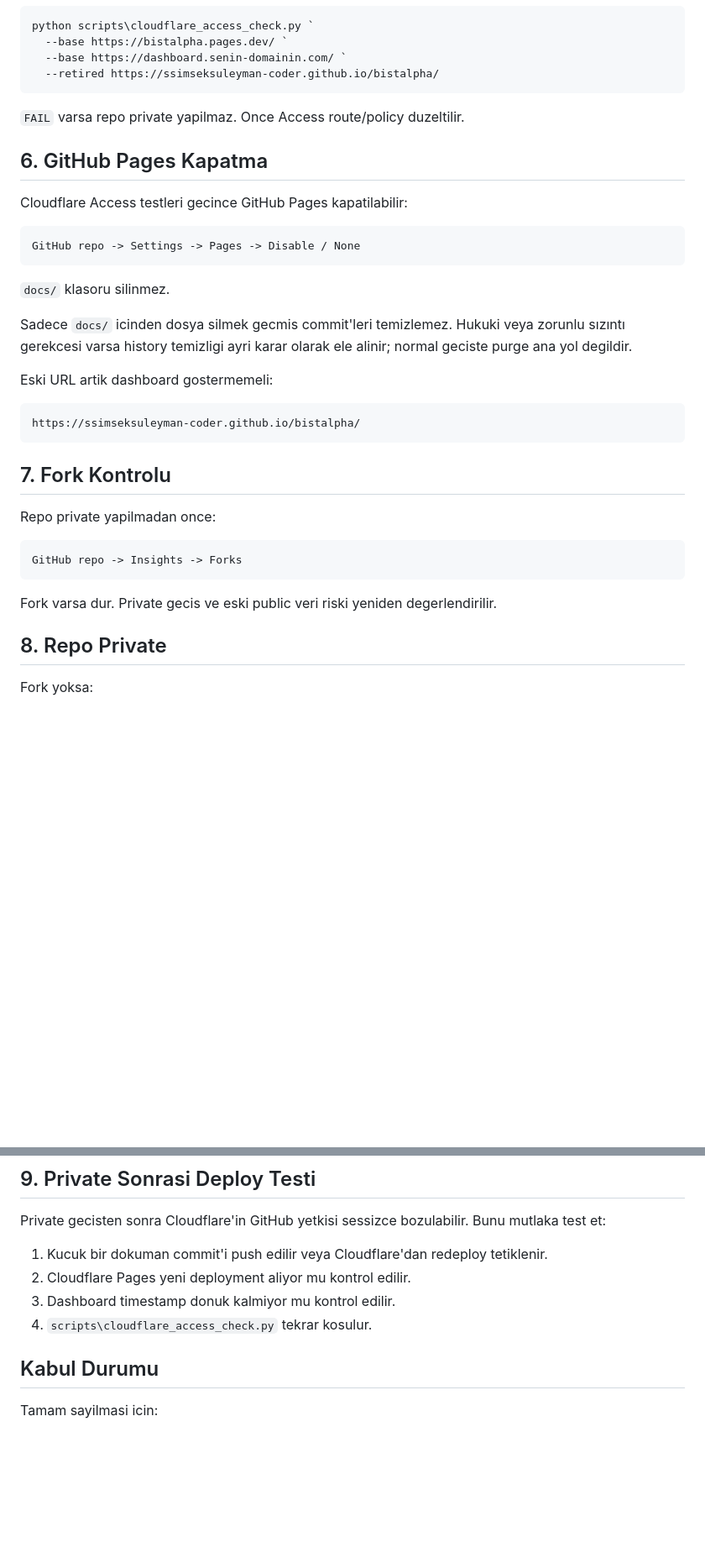
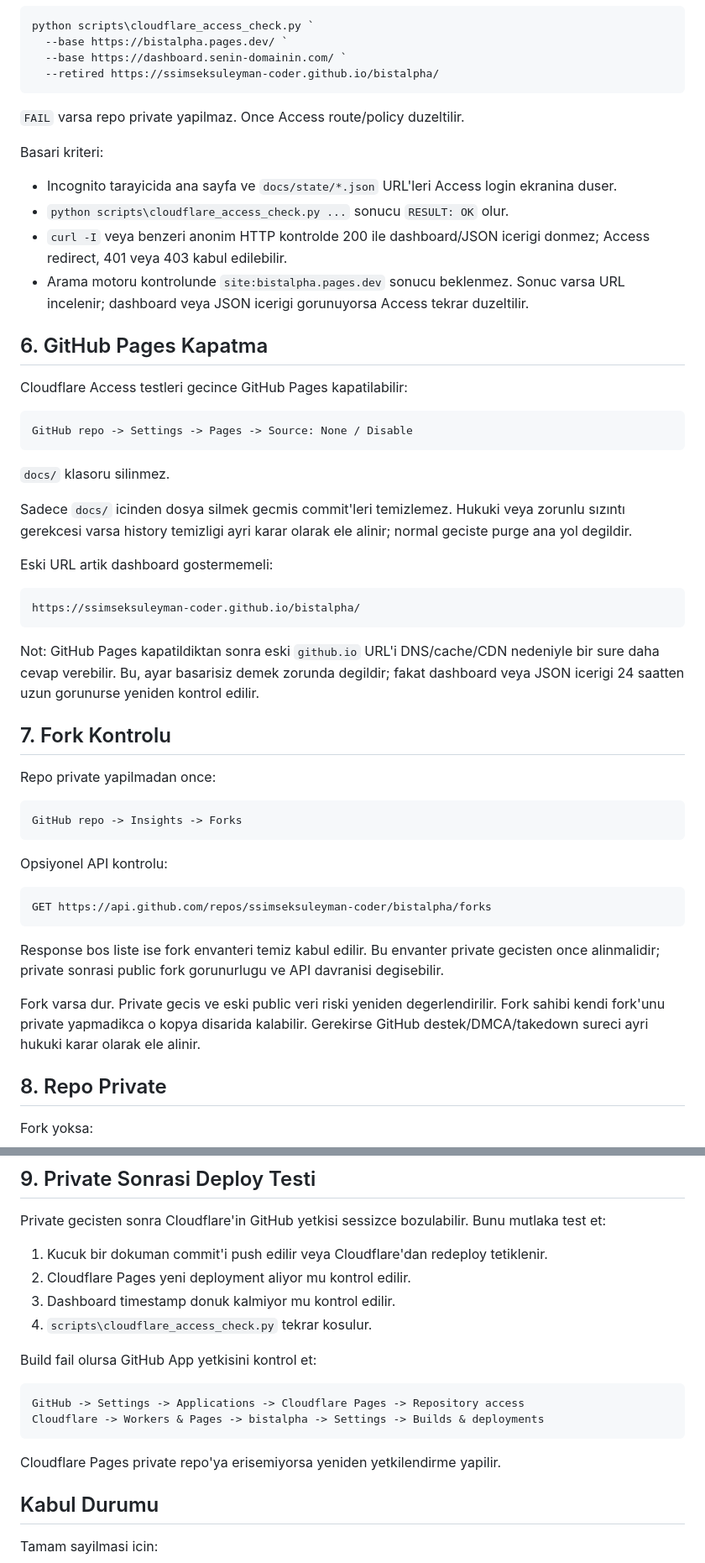
Before and after one commit to ssimseksuleyman-coder/bistalpha, a Markdown page: docs/CLOUDFLARE_ACCESS_KURULUM.md, 2 parts joined by grey strips. Shown at 84% size. Drawn GitHub-style; blank space fills up the shorter version.

Commit message:
harden cloudflare privacy runbook

````diff
--- a/docs/CLOUDFLARE_ACCESS_KURULUM.md
+++ b/docs/CLOUDFLARE_ACCESS_KURULUM.md
@@ -168,12 +181,23 @@ python scripts\cloudflare_access_check.py `
 
 `FAIL` varsa repo private yapilmaz. Once Access route/policy duzeltilir.
 
+Basari kriteri:
+
+- Incognito tarayicida ana sayfa ve `docs/state/*.json` URL'leri Access login
+  ekranina duser.
+- `python scripts\cloudflare_access_check.py ...` sonucu `RESULT: OK` olur.
+- `curl -I` veya benzeri anonim HTTP kontrolde 200 ile dashboard/JSON icerigi
+  donmez; Access redirect, 401 veya 403 kabul edilebilir.
+- Arama motoru kontrolunde `site:bistalpha.pages.dev` sonucu beklenmez. Sonuc
+  varsa URL incelenir; dashboard veya JSON icerigi gorunuyorsa Access tekrar
+  duzeltilir.
+
 ## 6. GitHub Pages Kapatma
 
 Cloudflare Access testleri gecince GitHub Pages kapatilabilir:
 
 ```text
-GitHub repo -> Settings -> Pages -> Disable / None
+GitHub repo -> Settings -> Pages -> Source: None / Disable
 ```
 
 `docs/` klasoru silinmez.
@@ -188,6 +212,11 @@ Eski URL artik dashboard gostermemeli:
 https://ssimseksuleyman-coder.github.io/bistalpha/
 ```
 
+Not: GitHub Pages kapatildiktan sonra eski `github.io` URL'i DNS/cache/CDN
+nedeniyle bir sure daha cevap verebilir. Bu, ayar basarisiz demek zorunda
+degildir; fakat dashboard veya JSON icerigi 24 saatten uzun gorunurse yeniden
+kontrol edilir.
+
 ## 7. Fork Kontrolu
 
 Repo private yapilmadan once:
@@ -196,7 +225,20 @@ Repo private yapilmadan once:
 GitHub repo -> Insights -> Forks
 ```
 
+Opsiyonel API kontrolu:
+
+```text
+GET https://api.github.com/repos/ssimseksuleyman-coder/bistalpha/forks
+```
+
+Response bos liste ise fork envanteri temiz kabul edilir. Bu envanter private
+gecisten once alinmalidir; private sonrasi public fork gorunurlugu ve API
+davranisi degisebilir.
+
 Fork varsa dur. Private gecis ve eski public veri riski yeniden degerlendirilir.
+Fork sahibi kendi fork'unu private yapmadikca o kopya disarida kalabilir.
+Gerekirse GitHub destek/DMCA/takedown sureci ayri hukuki karar olarak ele
+alinir.
 
 ## 8. Repo Private
 
@@ -218,6 +260,15 @@ mutlaka test et:
 3. Dashboard timestamp donuk kalmiyor mu kontrol edilir.
 4. `scripts\cloudflare_access_check.py` tekrar kosulur.
 
+Build fail olursa GitHub App yetkisini kontrol et:
+
+```text
+GitHub -> Settings -> Applications -> Cloudflare Pages -> Repository access
+Cloudflare -> Workers & Pages -> bistalpha -> Settings -> Builds & deployments
+```
+
+Cloudflare Pages private repo'ya erisemiyorsa yeniden yetkilendirme yapilir.
+
 ## Kabul Durumu
 
 Tamam sayilmasi icin:
````
Also changed, not shown: other parts of docs/CLOUDFLARE_ACCESS_KURULUM.md (+13 -0 lines), docs/GIZLILIK_CANLI_GECIS_KARARI.md (+3 -0 lines).
